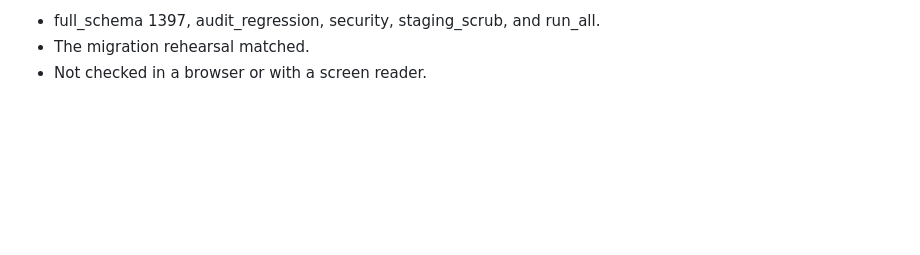
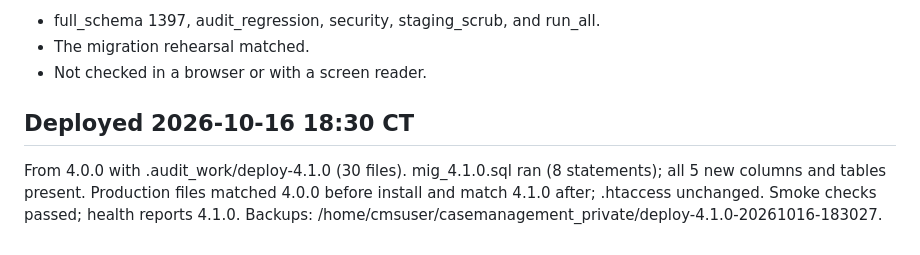
Before and after one commit to amenathomas1997/Case-Management-System, a Markdown page: DEPLOYMENT-4.1.0.md, the part around the change. Rendered like a GitHub page; blank space fills up the shorter version.

Commit message:
Record verified 4.1.0 production deployment
Co-Authored-By: Claude Opus 5.5 <noreply@anthropic.com>

```diff
--- a/DEPLOYMENT-4.1.0.md
+++ b/DEPLOYMENT-4.1.0.md
@@ -36,3 +36,6 @@ Verified before commit:
 - full_schema 1397, audit_regression, security, staging_scrub, and run_all.
 - The migration rehearsal matched.
 - Not checked in a browser or with a screen reader.
+
+## Deployed 2026-10-16 18:30 CT
+From 4.0.0 with .audit_work/deploy-4.1.0 (30 files). mig_4.1.0.sql ran (8 statements); all 5 new columns and tables present. Production files matched 4.0.0 before install and match 4.1.0 after; .htaccess unchanged. Smoke checks passed; health reports 4.1.0. Backups: /home/cmsuser/casemanagement_private/deploy-4.1.0-20261016-183027.
```
